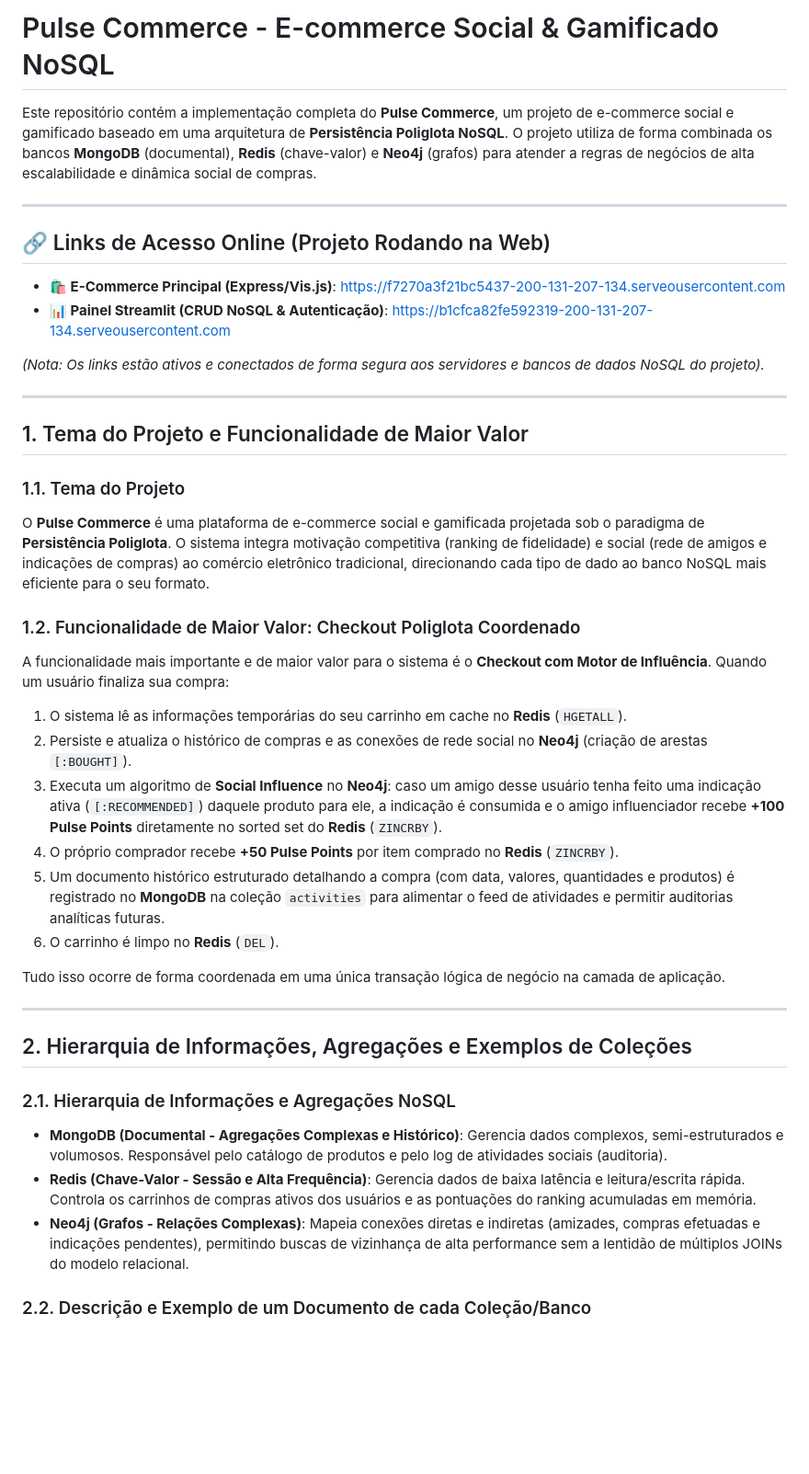
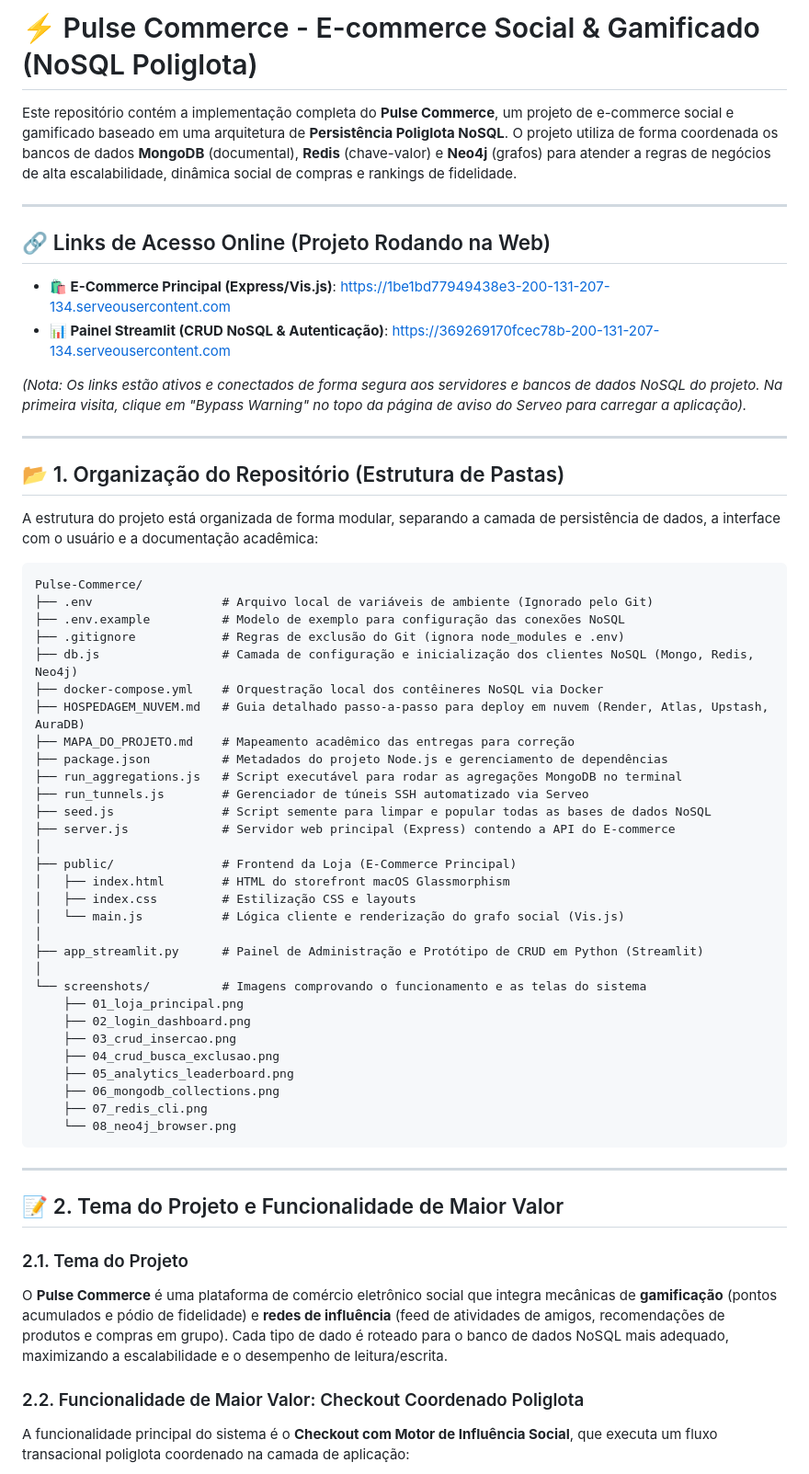
Before and after one commit to alxmarqs/Pulse-Commerce, a Markdown page: README.md, the part around one of its changes. Shown at 92% size. Drawn GitHub-style; blank space fills up the shorter version.

Commit message:
docs: restructure README.md to match the academic grading rubric in detail

````diff
--- a/README.md
+++ b/README.md
@@ -1,41 +1,61 @@
-# Pulse Commerce - E-commerce Social & Gamificado NoSQL
+# ⚡ Pulse Commerce - E-commerce Social & Gamificado (NoSQL Poliglota)
 
-Este repositório contém a implementação completa do **Pulse Commerce**, um projeto de e-commerce social e gamificado baseado em uma arquitetura de **Persistência Poliglota NoSQL**. O projeto utiliza de forma combinada os bancos **MongoDB** (documental), **Redis** (chave-valor) e **Neo4j** (grafos) para atender a regras de negócios de alta escalabilidade e dinâmica social de compras.
+Este repositório contém a implementação completa do **Pulse Commerce**, um projeto de e-commerce social e gamificado baseado em uma arquitetura de **Persistência Poliglota NoSQL**. O projeto utiliza de forma coordenada os bancos de dados **MongoDB** (documental), **Redis** (chave-valor) e **Neo4j** (grafos) para atender a regras de negócios de alta escalabilidade, dinâmica social de compras e rankings de fidelidade.
 
 ---
 
 ## 🔗 Links de Acesso Online (Projeto Rodando na Web)
-* **🛍️ E-Commerce Principal (Express/Vis.js)**: [https://f7270a3f21bc5437-200-131-207-134.serveousercontent.com](https://f7270a3f21bc5437-200-131-207-134.serveousercontent.com)
-* **📊 Painel Streamlit (CRUD NoSQL & Autenticação)**: [https://b1cfca82fe592319-200-131-207-134.serveousercontent.com](https://b1cfca82fe592319-200-131-207-134.serveousercontent.com)
+* **🛍️ E-Commerce Principal (Express/Vis.js)**: [https://1be1bd77949438e3-200-131-207-134.serveousercontent.com](https://1be1bd77949438e3-200-131-207-134.serveousercontent.com)
+* **📊 Painel Streamlit (CRUD NoSQL & Autenticação)**: [https://369269170fcec78b-200-131-207-134.serveousercontent.com](https://369269170fcec78b-200-131-207-134.serveousercontent.com)
 
-*(Nota: Os links estão ativos e conectados de forma segura aos servidores e bancos de dados NoSQL do projeto).*
+*(Nota: Os links estão ativos e conectados de forma segura aos servidores e bancos de dados NoSQL do projeto. Na primeira visita, clique em "Bypass Warning" no topo da página de aviso do Serveo para carregar a aplicação).*
 
 ---
 
-## 1. Tema do Projeto e Funcionalidade de Maior Valor
+## 📂 1. Organização do Repositório (Estrutura de Pastas)
 
-### 1.1. Tema do Projeto
-O **Pulse Commerce** é uma plataforma de e-commerce social e gamificada projetada sob o paradigma de **Persistência Poliglota**. O sistema integra motivação competitiva (ranking de fidelidade) e social (rede de amigos e indicações de compras) ao comércio eletrônico tradicional, direcionando cada tipo de dado ao banco NoSQL mais eficiente para o seu formato.
+A estrutura do projeto está organizada de forma modular, separando a camada de persistência de dados, a interface com o usuário e a documentação acadêmica:
 
-### 1.2. Funcionalidade de Maior Valor: Checkout Poliglota Coordenado
-A funcionalidade mais importante e de maior valor para o sistema é o **Checkout com Motor de Influência**. Quando um usuário finaliza sua compra:
-1. O sistema lê as informações temporárias do seu carrinho em cache no **Redis** (`HGETALL`).
-2. Persiste e atualiza o histórico de compras e as conexões de rede social no **Neo4j** (criação de arestas `[:BOUGHT]`).
-3. Executa um algoritmo de **Social Influence** no **Neo4j**: caso um amigo desse usuário tenha feito uma indicação ativa (`[:RECOMMENDED]`) daquele produto para ele, a indicação é consumida e o amigo influenciador recebe **+100 Pulse Points** diretamente no sorted set do **Redis** (`ZINCRBY`).
-4. O próprio comprador recebe **+50 Pulse Points** por item comprado no **Redis** (`ZINCRBY`).
-5. Um documento histórico estruturado detalhando a compra (com data, valores, quantidades e produtos) é registrado no **MongoDB** na coleção `activities` para alimentar o feed de atividades e permitir auditorias analíticas futuras.
-6. O carrinho é limpo no **Redis** (`DEL`).
-
-Tudo isso ocorre de forma coordenada em uma única transação lógica de negócio na camada de aplicação.
+```text
+Pulse-Commerce/
+├── .env                  # Arquivo local de variáveis de ambiente (Ignorado pelo Git)
+├── .env.example          # Modelo de exemplo para configuração das conexões NoSQL
+├── .gitignore            # Regras de exclusão do Git (ignora node_modules e .env)
+├── db.js                 # Camada de configuração e inicialização dos clientes NoSQL (Mongo, Redis, Neo4j)
+├── docker-compose.yml    # Orquestração local dos contêineres NoSQL via Docker
+├── HOSPEDAGEM_NUVEM.md   # Guia detalhado passo-a-passo para deploy em nuvem (Render, Atlas, Upstash, AuraDB)
+├── MAPA_DO_PROJETO.md    # Mapeamento acadêmico das entregas para correção
+├── package.json          # Metadados do projeto Node.js e gerenciamento de dependências
+├── run_aggregations.js   # Script executável para rodar as agregações MongoDB no terminal
+├── run_tunnels.js        # Gerenciador de túneis SSH automatizado via Serveo
+├── seed.js               # Script semente para limpar e popular todas as bases de dados NoSQL
+├── server.js             # Servidor web principal (Express) contendo a API do E-commerce
+│
+├── public/               # Frontend da Loja (E-Commerce Principal)
+│   ├── index.html        # HTML do storefront macOS Glassmorphism
+│   ├── index.css         # Estilização CSS e layouts
+│   └── main.js           # Lógica cliente e renderização do grafo social (Vis.js)
+│
+├── app_streamlit.py      # Painel de Administração e Protótipo de CRUD em Python (Streamlit)
+│
+└── screenshots/          # Imagens comprovando o funcionamento e as telas do sistema
+    ├── 01_loja_principal.png
+    ├── 02_login_dashboard.png
+    ├── 03_crud_insercao.png
+    ├── 04_crud_busca_exclusao.png
+    ├── 05_analytics_leaderboard.png
+    ├── 06_mongodb_collections.png
+    ├── 07_redis_cli.png
+    └── 08_neo4j_browser.png
+```
 
 ---
 
-## 2. Hierarquia de Informações, Agregações e Exemplos de Coleções
+## 📝 2. Tema do Projeto e Funcionalidade de Maior Valor
 
-### 2.1. Hierarquia de Informações e Agregações NoSQL
-* **MongoDB (Documental - Agregações Complexas e Histórico)**: Gerencia dados complexos, semi-estruturados e volumosos. Responsável pelo catálogo de produtos e pelo log de atividades sociais (auditoria).
-* **Redis (Chave-Valor - Sessão e Alta Frequência)**: Gerencia dados de baixa latência e leitura/escrita rápida. Controla os carrinhos de compras ativos dos usuários e as pontuações do ranking acumuladas em memória.
-* **Neo4j (Grafos - Relações Complexas)**: Mapeia conexões diretas e indiretas (amizades, compras efetuadas e indicações pendentes), permitindo buscas de vizinhança de alta performance sem a lentidão de múltiplos JOINs do modelo relacional.
+### 2.1. Tema do Projeto
+O **Pulse Commerce** é uma plataforma de comércio eletrônico social que integra mecânicas de **gamificação** (pontos acumulados e pódio de fidelidade) e **redes de influência** (feed de atividades de amigos, recomendações de produtos e compras em grupo). Cada tipo de dado é roteado para o banco de dados NoSQL mais adequado, maximizando a escalabilidade e o desempenho de leitura/escrita.
 
-### 2.2. Descrição e Exemplo de um Documento de cada Coleção/Banco
+### 2.2. Funcionalidade de Maior Valor: Checkout Coordenado Poliglota
+A funcionalidade principal do sistema é o **Checkout com Motor de Influência Social**, que executa um fluxo transacional poliglota coordenado na camada de aplicação:
 
````
Also changed, not shown: other parts of README.md (+204 -104 lines).
